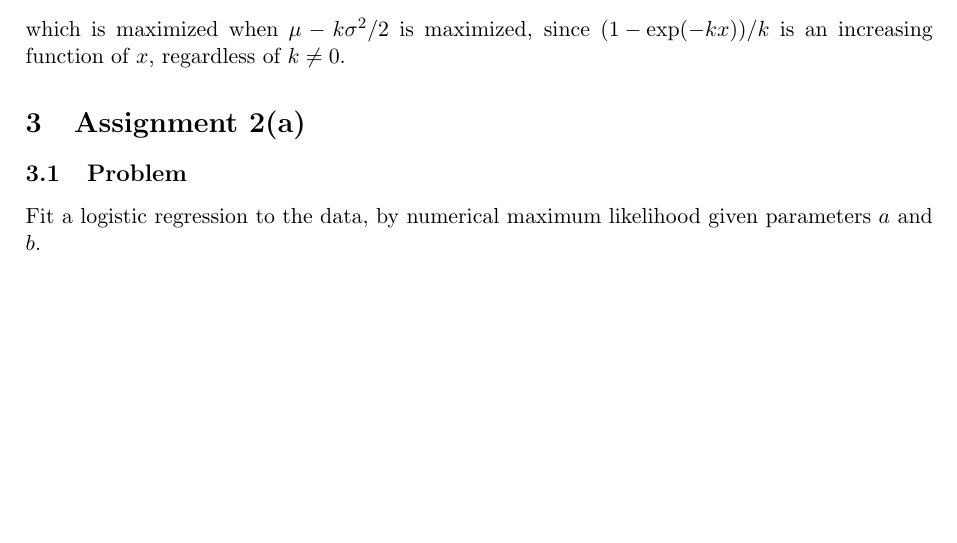
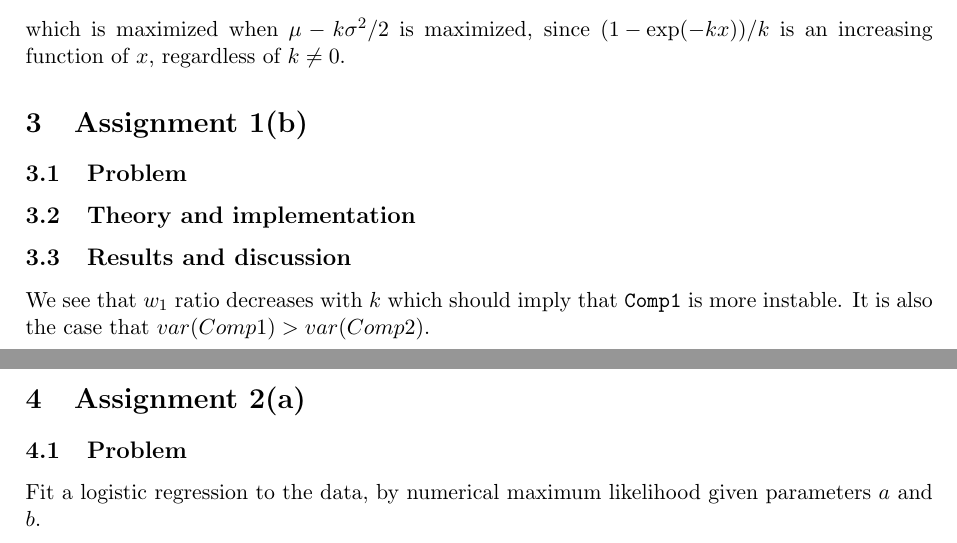
Before and after one commit to axelf4/matlab, a LaTeX document (tms150/lab4/report.tex): part of page 1 of 3 before the commit and two parts of pages 1 and 2 of 3 after it, the two joined at a grey line, cut so that both start at the same text, the shorter picture padded with empty space. Compiled offline with pdfLaTeX.

Commit message:
Add most of code for lab 4

```diff
--- a/tms150/lab4/report.tex
+++ b/tms150/lab4/report.tex
@@ -58,6 +58,14 @@ which is maximized when $\mu - k\sigma^2/2$ is maximized, since
 $\left(1 - \exp\left(-k x\right)\right) / k$
 is an increasing function of $x$, regardless of $k \ne 0$.
 
+\section{Assignment 1(b)}
+\subsection{Problem}
+\subsection{Theory and implementation}
+\subsection{Results and discussion}
+We see that $w_1$ ratio decreases with $k$
+which should imply that \texttt{Comp1} is more instable.
+It is also the case that $var(Comp1) > var(Comp2)$.
+
 \section{Assignment 2(a)}
 \subsection{Problem}
 Fit a logistic regression to the data, by numerical maximum likelihood
```
Also changed, not shown: 1 other file.
